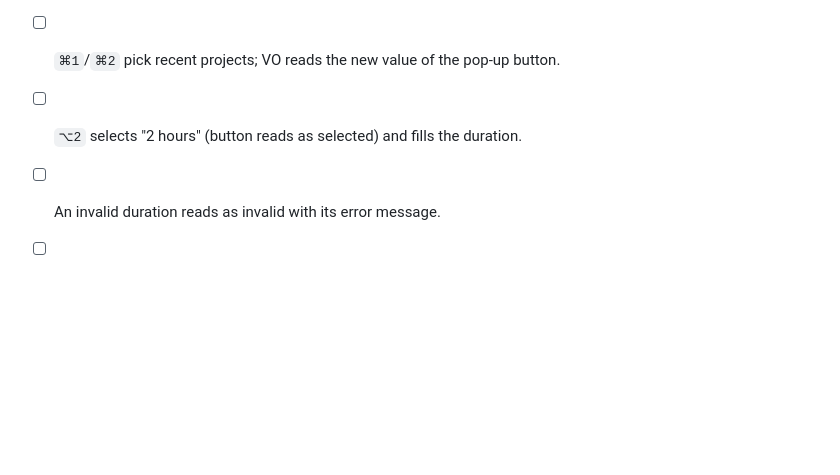
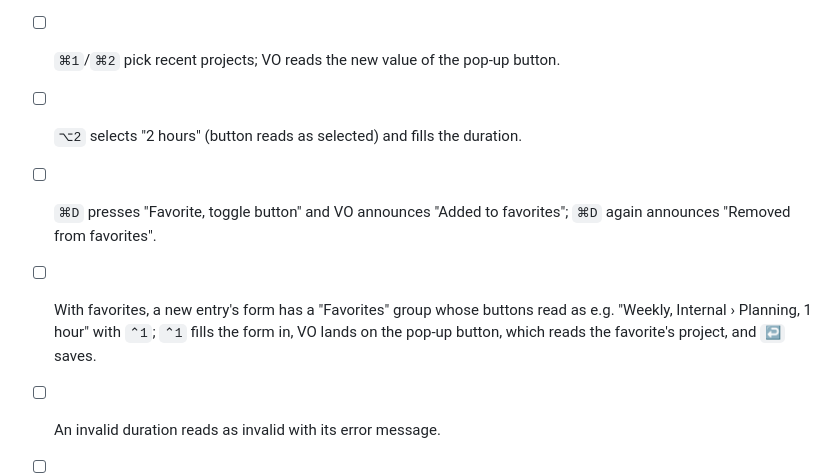
Before and after one commit to kuix/solidbar, a Markdown page: docs/voiceover-checklist.md, the part around the change. Drawn GitHub-style; blank space fills up the shorter version.

```diff
--- a/docs/voiceover-checklist.md
+++ b/docs/voiceover-checklist.md
@@ -37,6 +37,8 @@ Use a build installed in `/Applications`, with System Settings › Accessibility
 - [ ] Typing on the pop-up button opens the search with that letter; VO reads the number of results; `↓`/`↑` read each option; `↩` picks it and returns to the button, which reads the new choice.
 - [ ] `⌘1`/`⌘2` pick recent projects; VO reads the new value of the pop-up button.
 - [ ] `⌥2` selects "2 hours" (button reads as selected) and fills the duration.
+- [ ] `⌘D` presses "Favorite, toggle button" and VO announces "Added to favorites"; `⌘D` again announces "Removed from favorites".
+- [ ] With favorites, a new entry's form has a "Favorites" group whose buttons read as e.g. "Weekly, Internal › Planning, 1 hour" with `⌃1`; `⌃1` fills the form in, VO lands on the pop-up button, which reads the favorite's project, and `↩` saves.
 - [ ] An invalid duration reads as invalid with its error message.
 - [ ] `↩` saves, VO announces "Added 2 hours", and focus returns to the list.
 - [ ] `⎋` (with the list closed) cancels and focus returns to the entry it came from.
```
Also changed, not shown: README.md (+4 -1 lines), docs/images/new-entry-dark.png, docs/images/new-entry-light.png, 16 other files.
